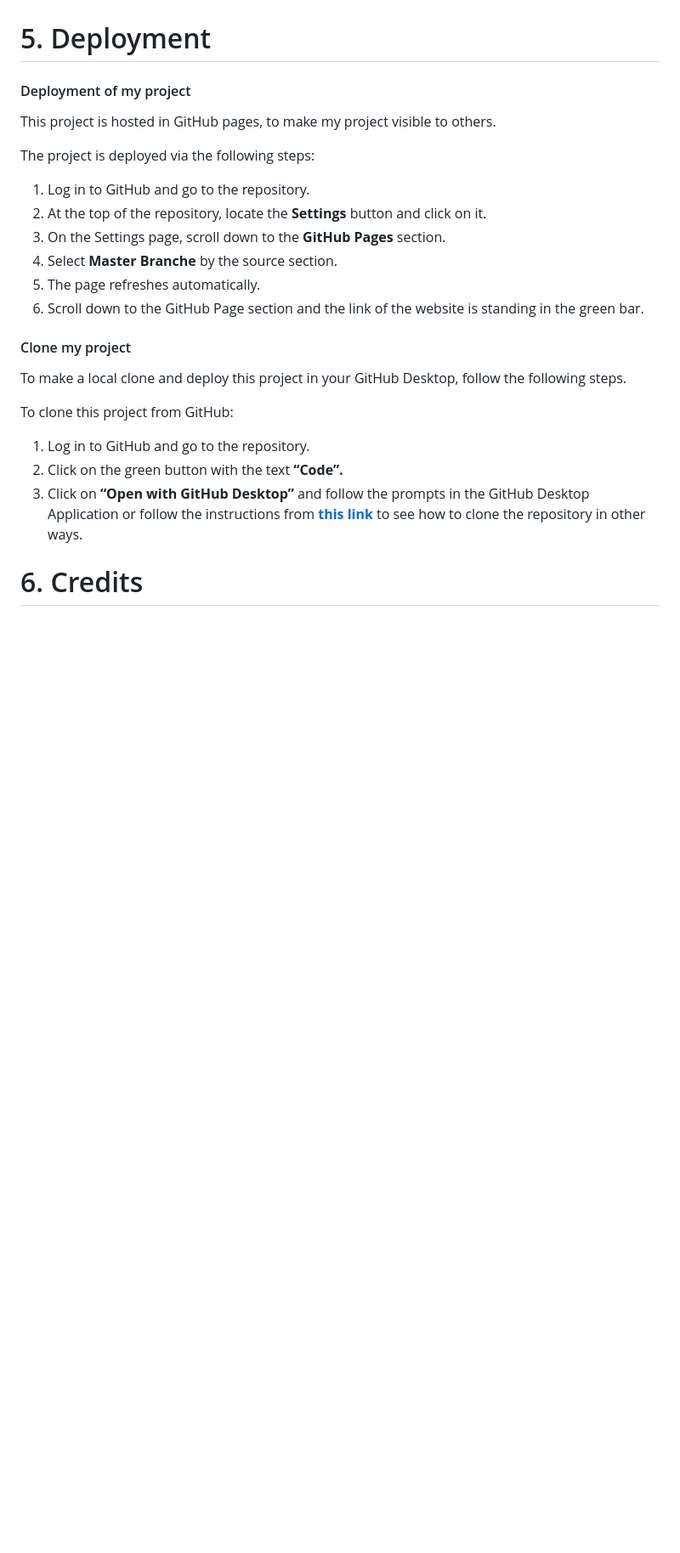
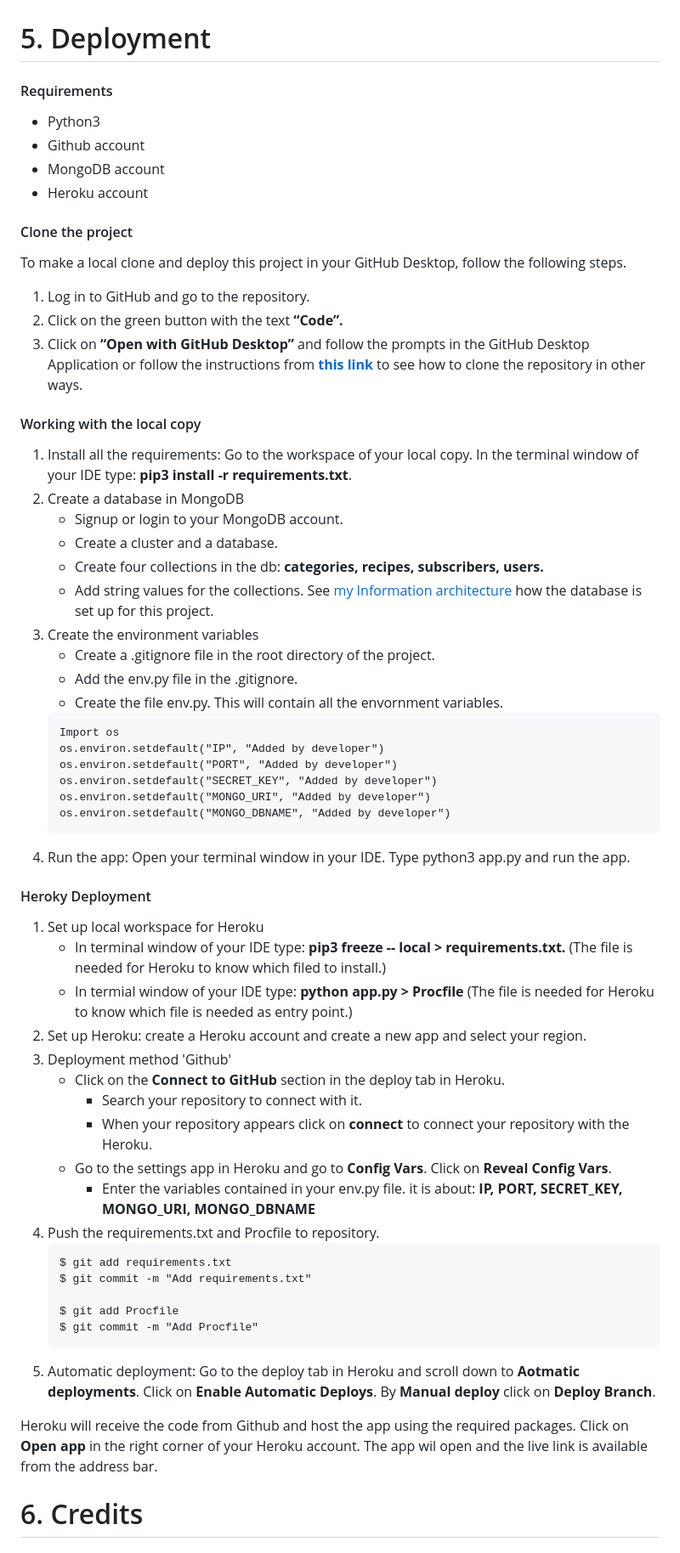
Before and after one commit to juanstelling/MS3_breaktasty, a Markdown page: README.md, the part around the change printed below. Shown: that part at 85% size. Rendered like a GitHub page; blank space fills up the shorter version.

Commit message:
Add deployment section in README.md

````diff
--- a/README.md
+++ b/README.md
@@ -238,24 +241,63 @@ The testing process can be found [here](TESTING.md).
 
 <h1>5. Deployment</h1>
 
-#### Deployment of my project
-This project is hosted in GitHub pages, to make my project visible to others.
+#### Requirements
+- Python3
+- Github account
+- MongoDB account
+- Heroku account
 
-The project is deployed via the following steps:
-1. Log in to GitHub and go to the repository.
-2. At the top of the repository, locate the **Settings** button and click on it.
-3. On the Settings page, scroll down to the **GitHub Pages**  section.
-4. Select **Master Branche** by the source section.
-5. The page refreshes automatically.
-6. Scroll down to the GitHub Page section and the link of the website is standing in the green bar.
-
-#### Clone my project
+#### Clone the project
 To make a local clone and deploy this project in your GitHub Desktop, follow the following steps.
-
-To clone this project from GitHub:
 1. Log in to GitHub and go to the repository.
 2. Click on the green button with the text **“Code”.**
 3. Click on **“Open with GitHub Desktop”** and follow the prompts in the GitHub Desktop Application or follow the instructions from **[this link](https://docs.github.com/en/free-pro-team@latest/github/creating-cloning-and-archiving-repositories/cloning-a-repository#cloning-a-repository-to-github-desktop)** to see how to clone the repository in other ways.
+
+#### Working with the local copy
+1. Install all the requirements: Go to the workspace of your local copy. In the terminal window of your IDE type: **pip3 install -r requirements.txt**.
+2. Create a database in MongoDB
+    - Signup or login to your MongoDB account.
+    - Create a cluster and a database.
+    - Create four collections in the db: **categories, recipes, subscribers, users.**
+    - Add string values for the collections. See <a href="#ux-architecture">my Information architecture</a> how the database is set up for this project.
+3. Create the environment variables
+    - Create a .gitignore file in the root directory of the project.
+    - Add the env.py file in the .gitignore.
+    - Create the file env.py. This  will contain all the envornment variables.
+    ```
+    Import os
+    os.environ.setdefault("IP", "Added by developer")
+    os.environ.setdefault("PORT", "Added by developer")
+    os.environ.setdefault("SECRET_KEY", "Added by developer")
+    os.environ.setdefault("MONGO_URI", "Added by developer")
+    os.environ.setdefault("MONGO_DBNAME", "Added by developer")
+    ```
+4. Run the app: Open your terminal window in your IDE. Type python3 app.py and run the app.
+
+#### Heroky Deployment
+1. Set up local workspace for Heroku
+    - In terminal window of your IDE type: **pip3 freeze -- local > requirements.txt.** (The file is needed for Heroku to know which filed to install.)
+    - In termial window of your IDE type: **python app.py > Procfile** (The file is needed for Heroku to know which file is needed as entry point.)
+2. Set up Heroku: create a Heroku account and create a new app and select your region.
+3. Deployment method 'Github'
+    - Click on the **Connect to GitHub** section in the deploy tab in Heroku.
+        - Search your repository to connect with it.
+        - When your repository appears click on **connect** to connect your repository with the Heroku.
+    - Go to the settings app in Heroku and go to **Config Vars**. Click on **Reveal Config Vars**.
+        - Enter the variables contained in your env.py file. it is about: **IP, PORT, SECRET_KEY, MONGO_URI, MONGO_DBNAME**
+4. Push the requirements.txt and Procfile to repository.
+     ```
+    $ git add requirements.txt
+    $ git commit -m "Add requirements.txt"
+
+    $ git add Procfile
+    $ git commit -m "Add Procfile"
+    ```
+5. Automatic deployment: Go to the deploy tab in Heroku and scroll down to **Aotmatic deployments**. Click on **Enable Automatic Deploys**. By **Manual deploy** click on **Deploy Branch**.
+
+Heroku will receive the code from Github and host the app using the required packages.
+Click on **Open app** in the right corner of your Heroku account. The app wil open and the live link is available from the address bar.
+
 
 <span id="credits"></span>
 
````
Also changed, not shown: other parts of README.md (+23 -21 lines), readme_img/breaktasty.png (added), readme_img/colours.png (added).
